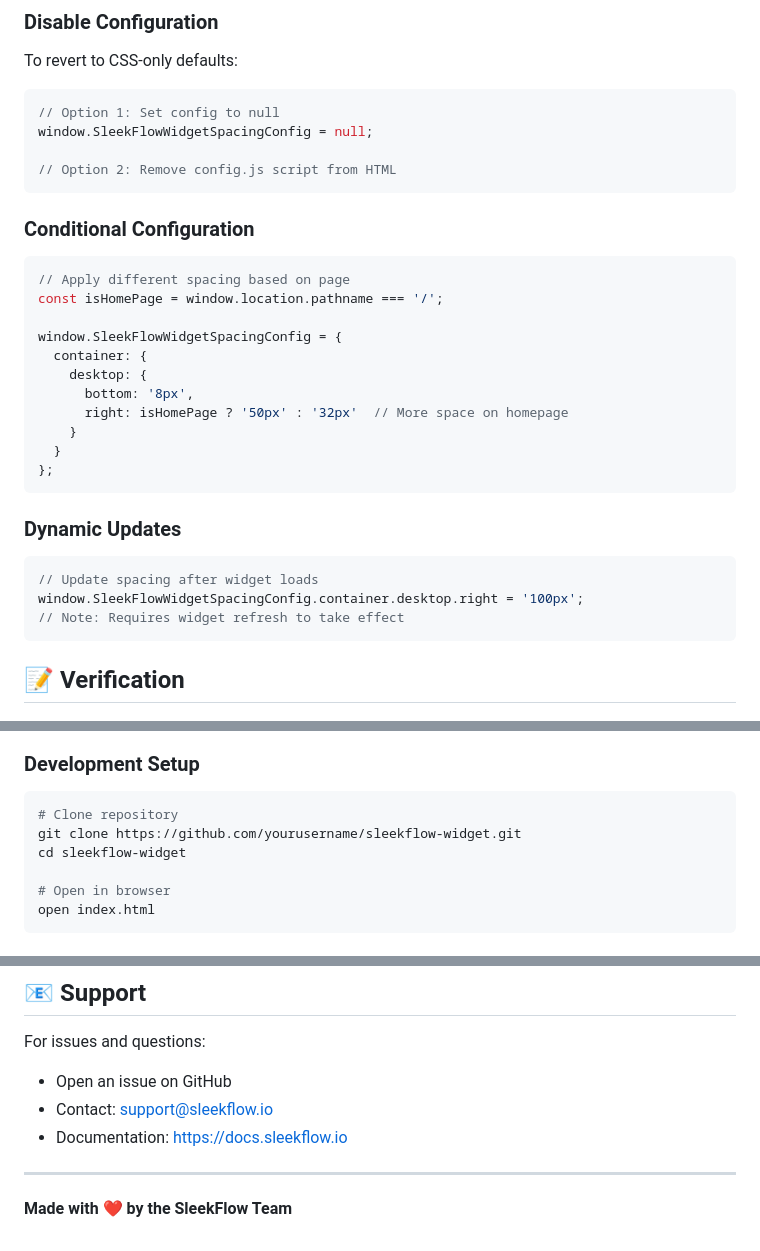
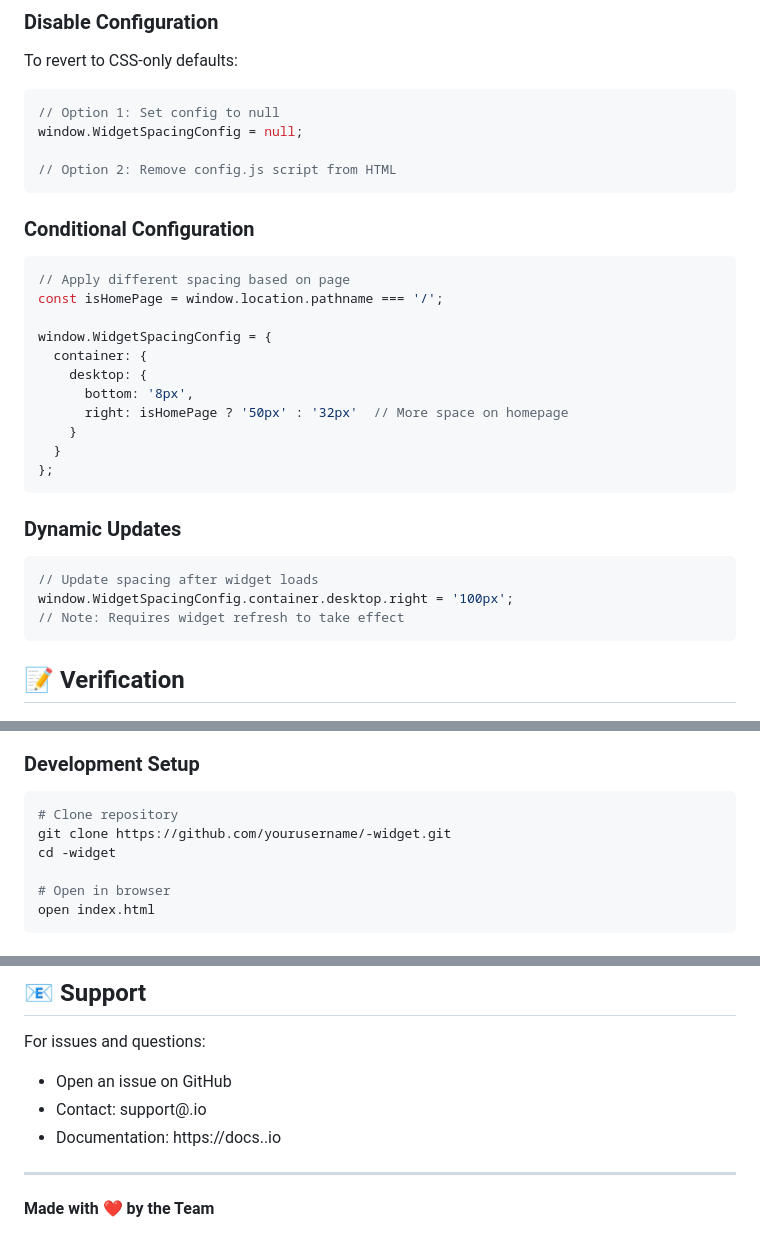
Before and after one commit to jabircode/growth-widget, a Markdown page: README.md, 3 parts joined by grey strips. GitHub-like rendering.

````diff
--- a/README.md
+++ b/README.md
@@ -285,7 +285,7 @@ To revert to CSS-only defaults:
 
 ```javascript
 // Option 1: Set config to null
-window.SleekFlowWidgetSpacingConfig = null;
+window.WidgetSpacingConfig = null;
 
 // Option 2: Remove config.js script from HTML
 ```
@@ -296,7 +296,7 @@ window.SleekFlowWidgetSpacingConfig = null;
 // Apply different spacing based on page
 const isHomePage = window.location.pathname === '/';
 
-window.SleekFlowWidgetSpacingConfig = {
+window.WidgetSpacingConfig = {
   container: {
     desktop: {
       bottom: '8px',
@@ -310,7 +310,7 @@ window.SleekFlowWidgetSpacingConfig = {
 
 ```javascript
 // Update spacing after widget loads
-window.SleekFlowWidgetSpacingConfig.container.desktop.right = '100px';
+window.WidgetSpacingConfig.container.desktop.right = '100px';
 // Note: Requires widget refresh to take effect
 ```
 
@@ -346,8 +346,8 @@ Contributions are welcome! Please follow these guidelines:
 
 ```bash
 # Clone repository
-git clone https://github.com/yourusername/sleekflow-widget.git
-cd sleekflow-widget
+git clone https://github.com/yourusername/-widget.git
+cd -widget
 
 # Open in browser
 open index.html
@@ -378,9 +378,9 @@ This project is licensed under the MIT License - see the LICENSE file for detail
 
 For issues and questions:
 - Open an issue on GitHub
-- Contact: support@sleekflow.io
-- Documentation: https://docs.sleekflow.io
+- Contact: support@.io
+- Documentation: https://docs..io
 
 ---
 
-**Made with ❤️ by the SleekFlow Team**
+**Made with ❤️ by the  Team**
````
Also changed, not shown: other parts of README.md (+6 -6 lines).
